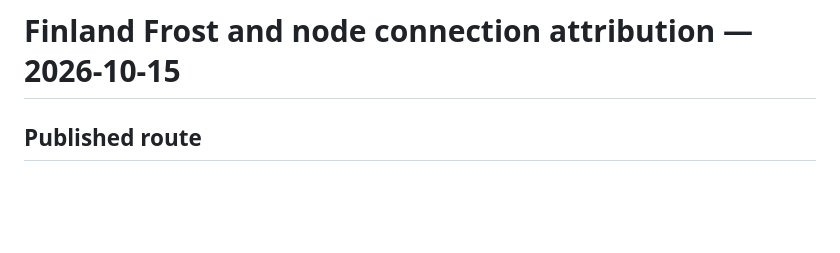
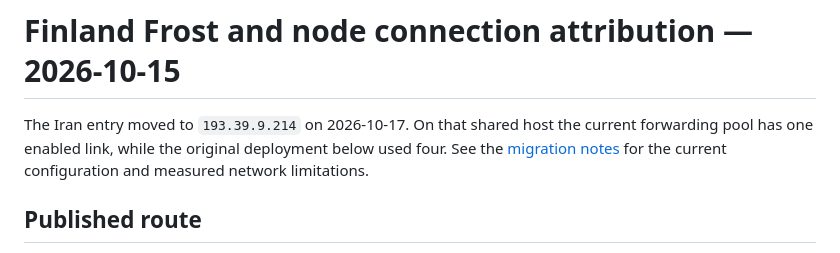
Before and after one commit to majazi041999-spec/AtlasSellBot, a Markdown page: docs/finland-iran-frost-20261015.md, the part around the change. GitHub-like rendering; blank space fills up the shorter version.

Commit message:
Document migration of Iran relay entries to shared replacement host
Co-Authored-By: Codex <noreply@openai.com>

```diff
--- a/docs/finland-iran-frost-20261015.md
+++ b/docs/finland-iran-frost-20261015.md
@@ -1,4 +1,9 @@
 # Finland Frost and node connection attribution — 2026-10-15
+
+The Iran entry moved to `193.39.9.214` on 2026-10-17. On that shared host the
+current forwarding pool has one enabled link, while the original deployment
+below used four. See the [migration notes](iran-entry-migration-20261017.md) for
+the current configuration and measured network limitations.
 
 ## Published route
 
```
Also changed, not shown: docs/iran-entry-migration-20261017.md (added, +113 -0 lines), docs/turkey-iran-tunnel-20261015.md (+4 -0 lines).
